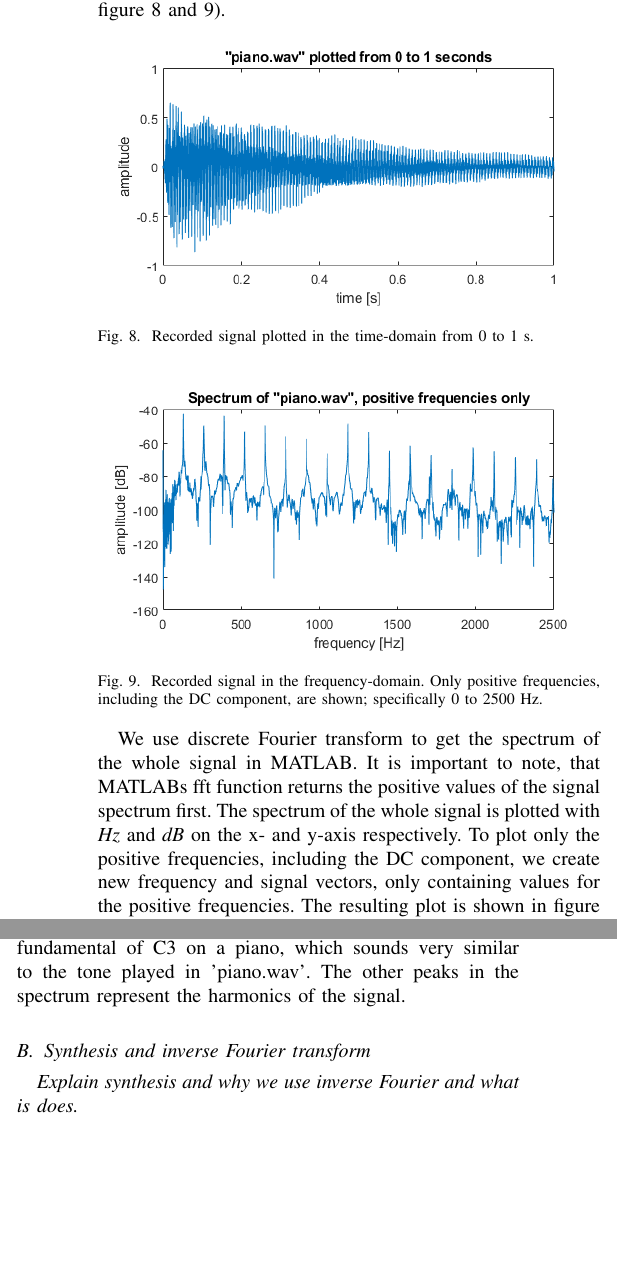
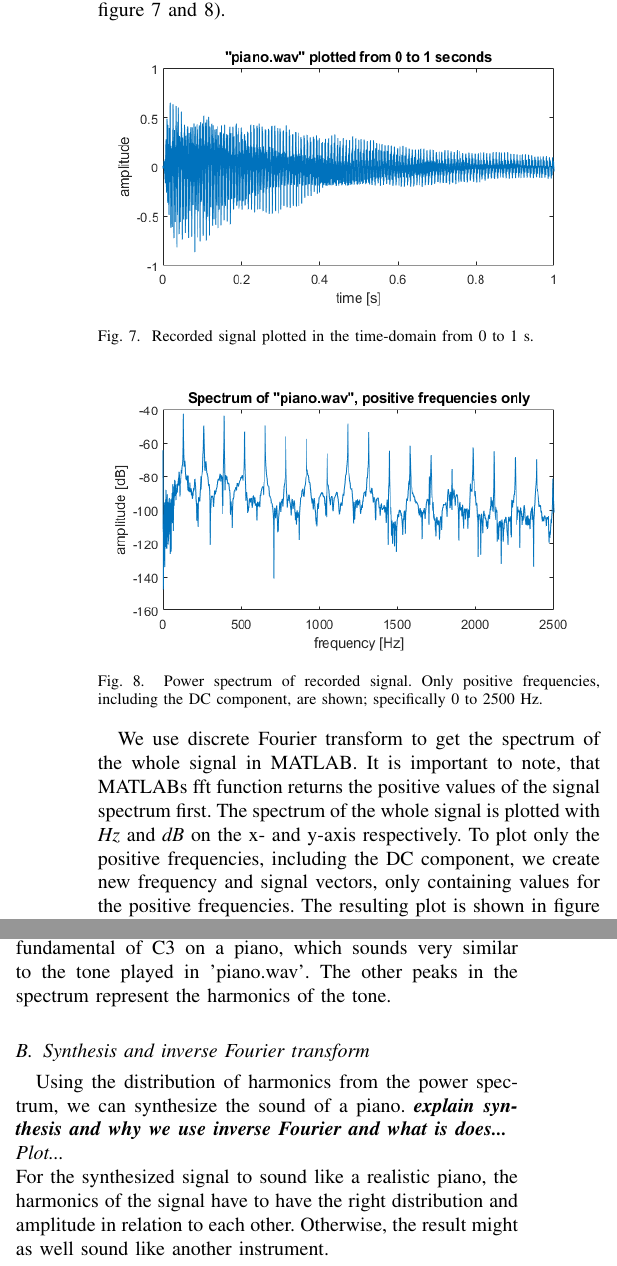
Before and after one commit to steffanmartin/22051_e21_grp03, a LaTeX problem sheet (assignment_01/22051_report_01.tex): two parts of the columns of page 6 of 6 before the commit and two parts of the columns of page 5 of 5 after it, joined at a grey line, cut so that both start at the same text, the shorter picture padded with empty space. Compiled offline with pdfLaTeX.

Commit message:
Updates from Overleaf

```diff
--- a/assignment_01/22051_report_01.tex
+++ b/assignment_01/22051_report_01.tex
@@ -13,6 +13,7 @@
 \fi
 \usepackage{amsmath}
 \usepackage{siunitx}
+\usepackage{comment}
 \usepackage[caption=false]{subfig}
 \usepackage[super]{nth}
 \hyphenation{}
@@ -232,11 +235,12 @@ In order to learn about the composition of the sound signal, the signal was plot
 \begin{figure} [h]
     \centering
     \includegraphics[width=\linewidth]{assignment_01/plots/freq_plot.png}
-    \caption{Recorded signal in the frequency-domain. Only positive frequencies, including the DC component, are shown; specifically 0 to 2500 Hz.}
+    \caption{Power spectrum of recorded signal. Only positive frequencies, including the DC component, are shown; specifically 0 to 2500 Hz.}
     \label{fig:freq}
 \end{figure}
 
-We use discrete Fourier transform to get the spectrum of the whole signal in MATLAB. It is important to note, that MATLABs fft function returns the positive values of the signal spectrum first. The spectrum of the whole signal is plotted with \textit{Hz} and \textit{dB} on the x- and y-axis respectively. To plot only the positive frequencies, including the DC component, we create new frequency and signal vectors, only containing values for the positive frequencies. The resulting plot is shown in figure \ref{fig:freq}.
+We use discrete Fourier transform to get the spectrum of the whole signal in MATLAB. It is important to note, that MATLABs fft function returns the positive values of the signal spectrum first. The spectrum of the whole signal is plotted with \textit{Hz} and \textit{dB} on the x- and y-axis respectively. % should we show this plot?
+To plot only the positive frequencies, including the DC component, we create new frequency and signal vectors, only containing values for the positive frequencies. The resulting plot is shown in figure \ref{fig:freq}.
 
 \textbf{\textit{(Describe how the frequency vector is made (intervals, start and end-points)?)}}
 
@@ -247,11 +251,19 @@ We see that the lowest peak is found at 130.43 Hz and therefore, with a precisio
     f_0 = 130.5 Hz.
 \end{equation}
 
-The fundamental frequency is what we perceive as the musical pitch of a tone. 130.5 Hz roughly correlates with the fundamental of C3 on a piano, which sounds very similar to the tone played in 'piano.wav'. The other peaks in the spectrum represent the harmonics of the signal.
+The fundamental frequency is what we perceive as the musical pitch of a tone. 130.5 Hz roughly correlates with the fundamental of C3 on a piano, which sounds very similar to the tone played in 'piano.wav'. The other peaks in the spectrum represent the harmonics of the tone.
 
 \subsection{Synthesis and inverse Fourier transform}
-\textit{Explain synthesis and why we use inverse Fourier and what is does.}
+Using the distribution of harmonics from the power spectrum, we can synthesize the sound of a piano.
+% "we synthesize the signal with a length of 2 s in the frequency domain by approximating it via a harmonic series: ..."
+\textbf{\textit{explain synthesis and why we use inverse Fourier and what is does...}}
+\newline
+\textit{Plot...}
+\newline
+For the synthesized signal to sound like a realistic piano, the harmonics of the signal have to have the right distribution and amplitude in relation to each other. Otherwise, the result might as well sound like another instrument.
 
+
+% compare the synthesized signal, how does it compare - especially in the power spectrum - if the harmonics are different/have different magnitudes, we would expect the human ear to notice a difference - wouldnt sound like piano without power in the higher harmonics
 % see rubrics on learn
 
 % "magnitude spectrum"
```
Also changed, not shown: assignment_01/22051_report_01.tex (12 more changed lines).
